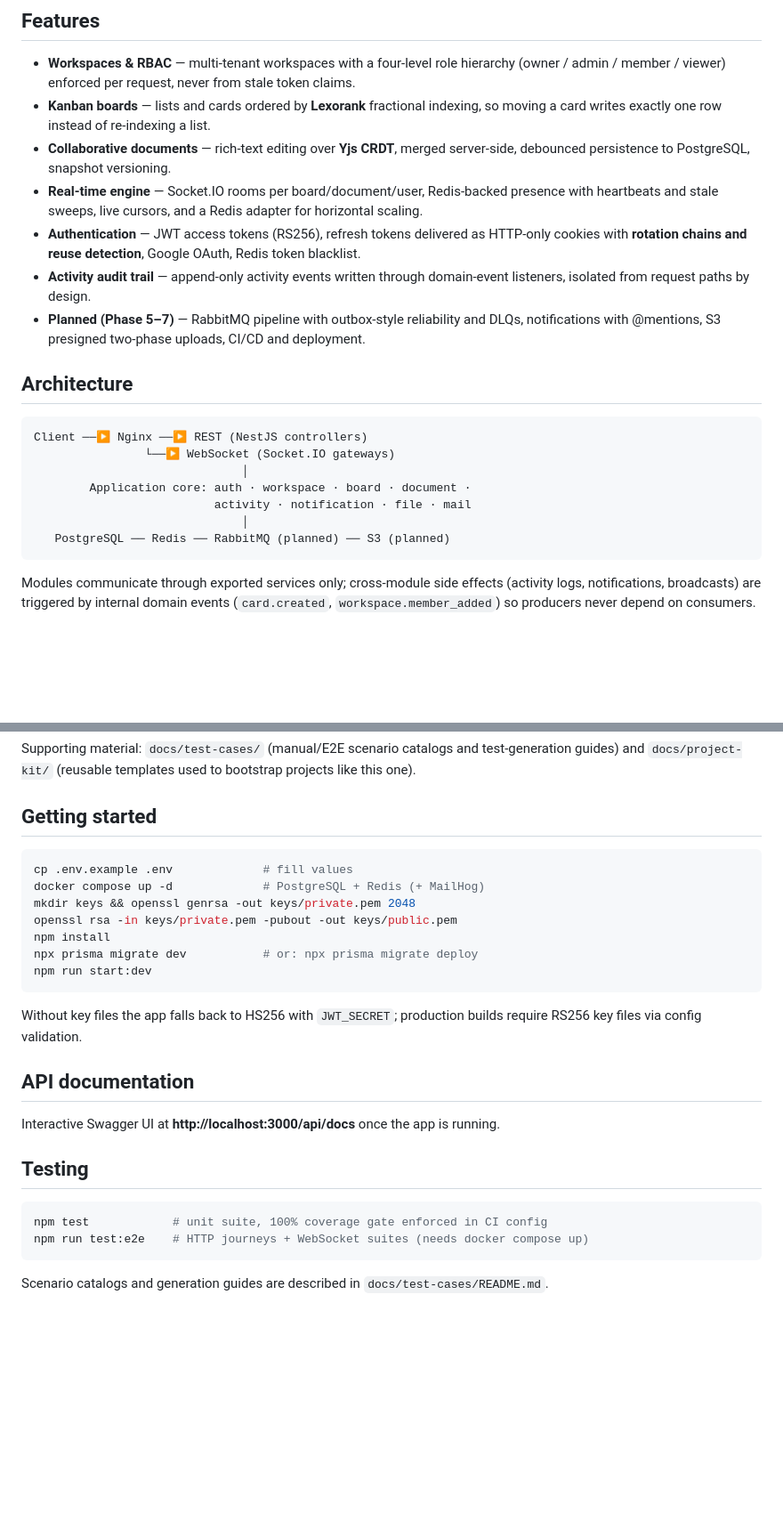
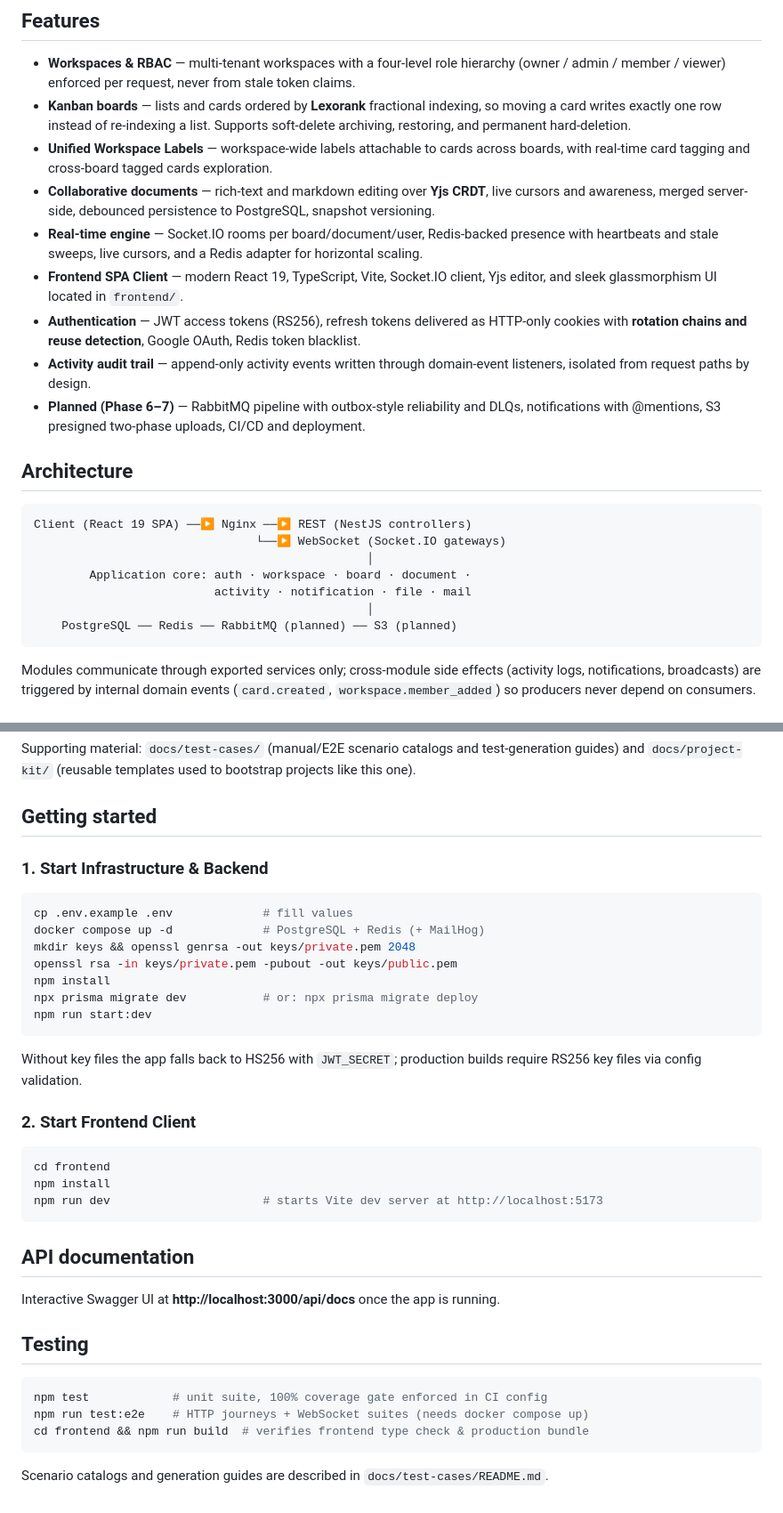
Before and after one commit to 1mimhe/sync-board, a Markdown page: README.md, 2 parts joined by grey strips. Shown at 89% size. GitHub-like rendering; blank space fills up the shorter version.

Commit message:
Implement `README.md` documentation synchronization for phases, frontend, and label endpoints

````diff
--- a/README.md
+++ b/README.md
@@ -12,28 +12,33 @@ potential future service boundary.
 - **Workspaces & RBAC** — multi-tenant workspaces with a four-level role hierarchy
   (owner / admin / member / viewer) enforced per request, never from stale token claims.
 - **Kanban boards** — lists and cards ordered by **Lexorank** fractional indexing, so moving a
-  card writes exactly one row instead of re-indexing a list.
-- **Collaborative documents** — rich-text editing over **Yjs CRDT**, merged server-side,
-  debounced persistence to PostgreSQL, snapshot versioning.
+  card writes exactly one row instead of re-indexing a list. Supports soft-delete archiving,
+  restoring, and permanent hard-deletion.
+- **Unified Workspace Labels** — workspace-wide labels attachable to cards across boards, with
+  real-time card tagging and cross-board tagged cards exploration.
+- **Collaborative documents** — rich-text and markdown editing over **Yjs CRDT**, live cursors
+  and awareness, merged server-side, debounced persistence to PostgreSQL, snapshot versioning.
 - **Real-time engine** — Socket.IO rooms per board/document/user, Redis-backed presence with
   heartbeats and stale sweeps, live cursors, and a Redis adapter for horizontal scaling.
+- **Frontend SPA Client** — modern React 19, TypeScript, Vite, Socket.IO client, Yjs editor,
+  and sleek glassmorphism UI located in `frontend/`.
 - **Authentication** — JWT access tokens (RS256), refresh tokens delivered as HTTP-only
   cookies with **rotation chains and reuse detection**, Google OAuth, Redis token blacklist.
 - **Activity audit trail** — append-only activity events written through domain-event listeners,
   isolated from request paths by design.
-- **Planned (Phase 5–7)** — RabbitMQ pipeline with outbox-style reliability and DLQs,
+- **Planned (Phase 6–7)** — RabbitMQ pipeline with outbox-style reliability and DLQs,
   notifications with @mentions, S3 presigned two-phase uploads, CI/CD and deployment.
 
 ## Architecture
 
 ```
-Client ──▶ Nginx ──▶ REST (NestJS controllers)
-                └──▶ WebSocket (Socket.IO gateways)
-                              │
+Client (React 19 SPA) ──▶ Nginx ──▶ REST (NestJS controllers)
+                                └──▶ WebSocket (Socket.IO gateways)
+                                                │
         Application core: auth · workspace · board · document ·
                           activity · notification · file · mail
-                              │
-   PostgreSQL ── Redis ── RabbitMQ (planned) ── S3 (planned)
+                                                │
+    PostgreSQL ── Redis ── RabbitMQ (planned) ── S3 (planned)
 ```
 
 Modules communicate through exported services only; cross-module side effects (activity logs,
@@ -112,6 +120,8 @@ guides) and `docs/project-kit/` (reusable templates used to bootstrap projects l
 
 ## Getting started
 
+### 1. Start Infrastructure & Backend
+
 ```bash
 cp .env.example .env             # fill values
 docker compose up -d             # PostgreSQL + Redis (+ MailHog)
@@ -125,6 +135,14 @@ npm run start:dev
 Without key files the app falls back to HS256 with `JWT_SECRET`; production builds require
 RS256 key files via config validation.
 
+### 2. Start Frontend Client
+
+```bash
+cd frontend
+npm install
+npm run dev                      # starts Vite dev server at http://localhost:5173
+```
+
 ## API documentation
 
 Interactive Swagger UI at **http://localhost:3000/api/docs** once the app is running.
@@ -134,6 +152,7 @@ Interactive Swagger UI at **http://localhost:3000/api/docs** once the app is run
 ```bash
 npm test            # unit suite, 100% coverage gate enforced in CI config
 npm run test:e2e    # HTTP journeys + WebSocket suites (needs docker compose up)
+cd frontend && npm run build  # verifies frontend type check & production bundle
 ```
 
 Scenario catalogs and generation guides are described in `docs/test-cases/README.md`.
````
Also changed, not shown: other parts of README.md (+6 -3 lines).
